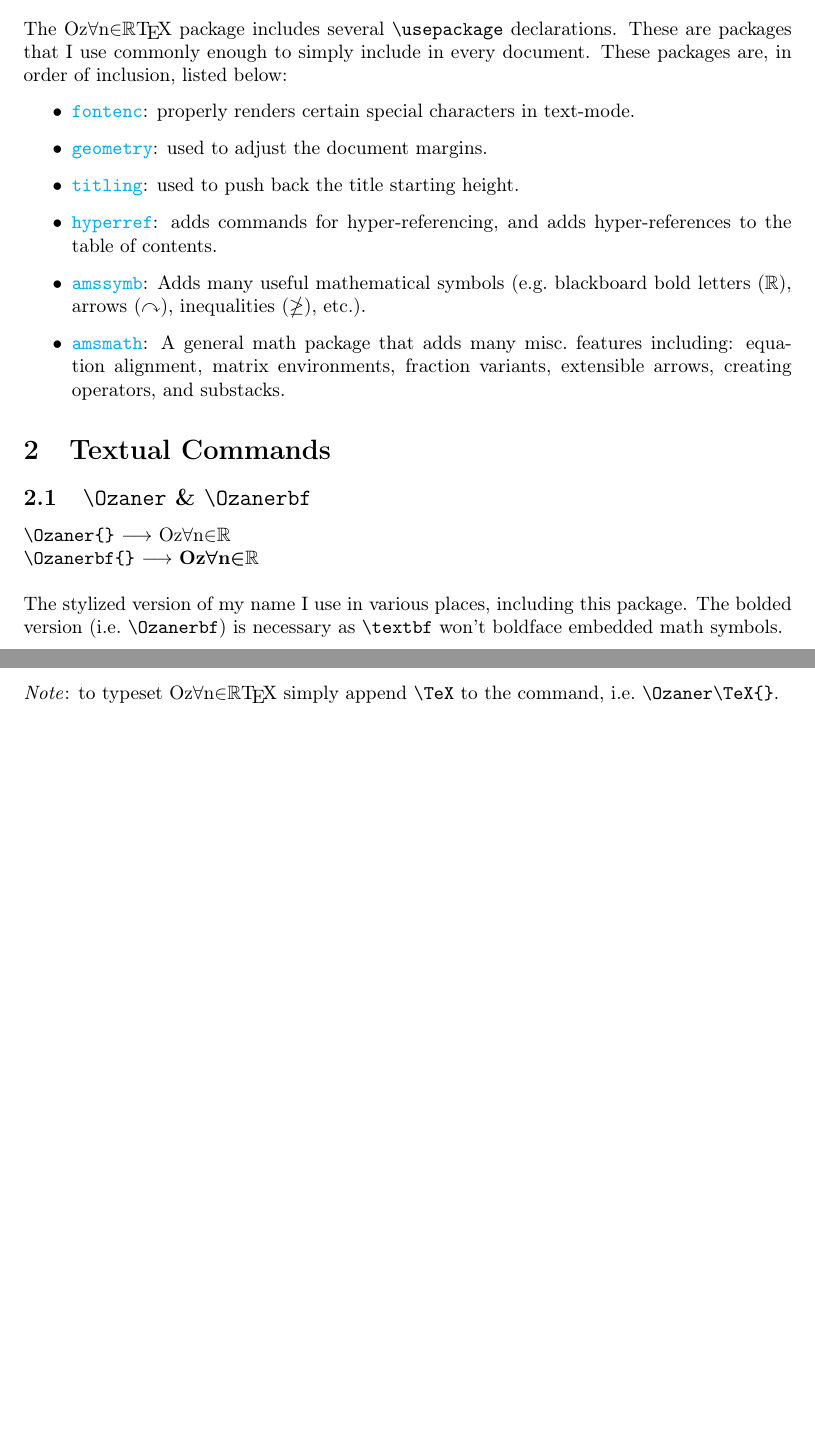
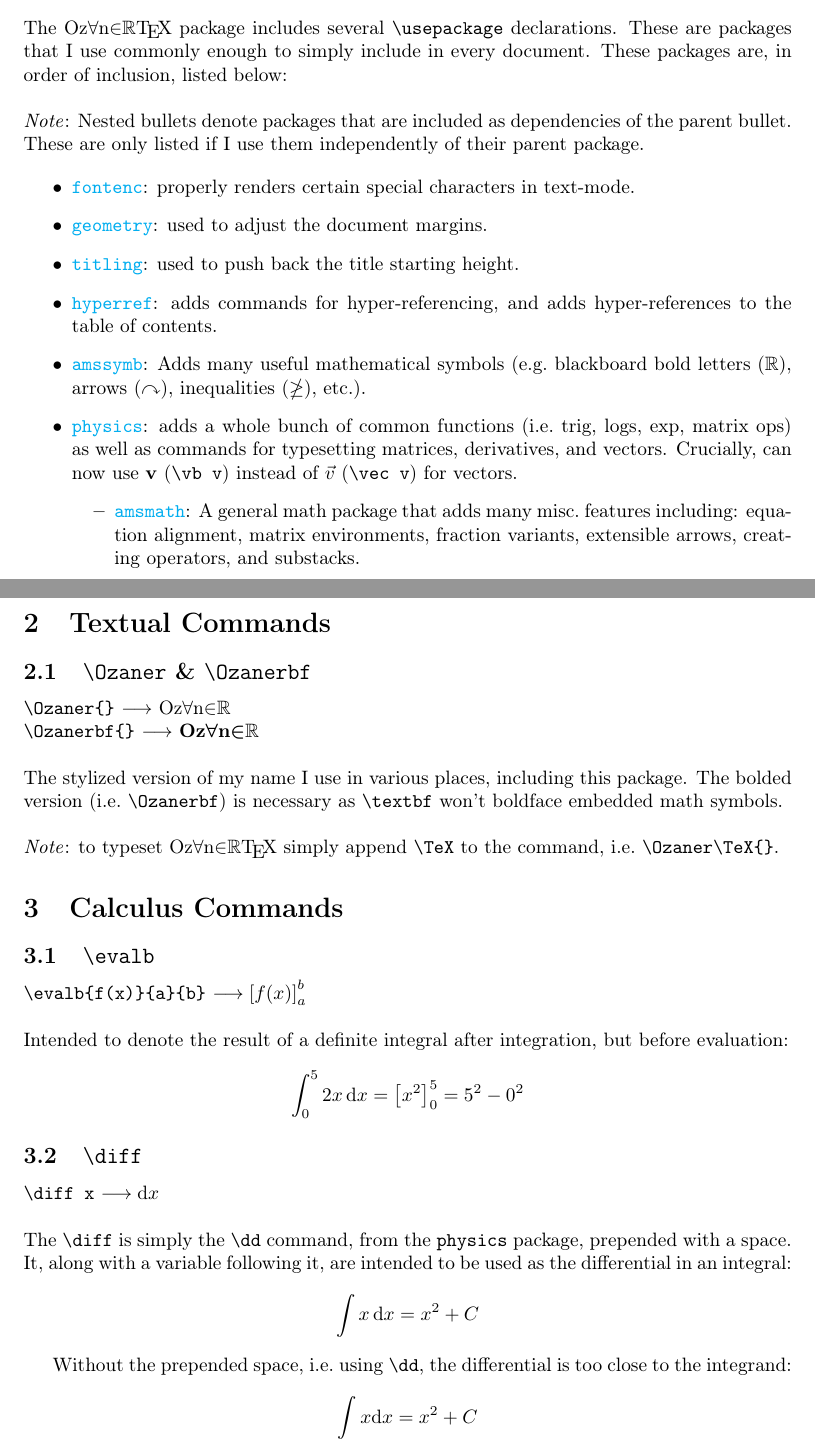
Before and after one commit to ozaner/OzanerTeX, a LaTeX document (documentation.tex, which reads OzanerTeX.sty): two parts of pages 2 and 3 of 3, joined at a grey line, cut so that both start at the same text, the shorter picture padded with empty space. Compiled offline with pdfLaTeX.

Commit message:
Add \diff and \evalb
- Added Calculus section.
  - Added \diff command.
  - Added \evalb command.
- Added nested packages to section 1.
- Added physics package.

```diff
--- a/OzanerTeX.sty
+++ b/OzanerTeX.sty
@@ -7,7 +7,7 @@
 \usepackage{titling}
 \usepackage{hyperref}
 \usepackage{amssymb}
-\usepackage{amsmath}
+\usepackage{physics}
 
 
 %%% Preformatting
@@ -32,3 +32,11 @@
 
 % Stylized 'Ozaner' in bold
 \newcommand{\Ozanerbf}{\textbf{Oz$\boldsymbol\forall$n$\boldsymbol\in$$\boldsymbol{\mathbb R}$}}
+
+
+%%% Calculus
+% Square Bracket Evaluation: [f(x)]^a_b
+\newcommand*\evalb[3]{\displaystyle\left[#1\right]_{#2}^{#3}}
+
+% Differential: \int f(x)\diff x
+\newcommand{\diff}{\mathop{}\!\dd}
--- a/documentation.tex
+++ b/documentation.tex
@@ -34,13 +34,19 @@ Instead of colored boxes, hyper-references use colored text instead:
 
 \section{Base packages}
 The \Ozaner\TeX{} package includes several \texttt{\textbackslash usepackage} declarations. These are packages that I use commonly enough to simply include in every document. These packages are, in order of inclusion, listed below:
+
+\noindent\\\textit{Note}: Nested bullets denote packages that are included as dependencies of the parent bullet. These are only listed if I use them independently of their parent package.
+
 \begin{itemize}
   \item \href{https://ctan.org/pkg/titling}{\texttt{fontenc}}: properly renders certain special characters in text-mode.
   \item \href{https://ctan.org/pkg/geometry}{\texttt{geometry}}: used to adjust the document margins.
   \item \href{https://ctan.org/pkg/titling}{\texttt{titling}}: used to push back the title starting height.
   \item \href{https://ctan.org/pkg/hyperref}{\texttt{hyperref}}: adds commands for hyper-referencing, and adds hyper-references to the table of contents.
   \item \href{https://ctan.org/pkg/amsfonts}{\texttt{amssymb}}: Adds many useful mathematical symbols (e.g.\ blackboard bold letters ($\mathbb{R}$), arrows ($\curvearrowright$), inequalities ($\ngeq$), etc.).
-  \item \href{https://ctan.org/pkg/amsmath}{\texttt{amsmath}}: A general math package that adds many misc.\ features including: equation alignment, matrix environments, fraction variants, extensible arrows, creating operators, and substacks.
+  \item \href{https://ctan.org/pkg/physics}{\texttt{physics}}: adds a whole bunch of common functions (i.e.\ trig, logs, exp, matrix ops) as well as commands for typesetting matrices, derivatives, and vectors. Crucially, can now use $\vb v$ (\texttt{\textbackslash vb v}) instead of $\vec v$ (\texttt{\textbackslash vec v}) for vectors.
+  \begin{itemize}
+    \item \href{https://ctan.org/pkg/amsmath}{\texttt{amsmath}}: A general math package that adds many misc.\ features including: equation alignment, matrix environments, fraction variants, extensible arrows, creating operators, and substacks.
+  \end{itemize}
 \end{itemize}
 
 \section{Textual Commands}
@@ -52,4 +58,21 @@ The \Ozaner\TeX{} package includes several \texttt{\textbackslash usepackage} de
 
 \noindent\\\textit{Note}: to typeset \Ozaner\TeX{} simply append \texttt{\textbackslash TeX} to the command, i.e.\ \texttt{\textbackslash Ozaner\textbackslash TeX\{\}}.
 
+\section{Calculus Commands}
+\subsection{\texttt{\textbackslash evalb}}
+\texttt{\textbackslash evalb\{f(x)\}\{a\}\{b\}} $\longrightarrow\evalb{f(x)}{a}{b}$
+
+\noindent\\Intended to denote the result of a definite integral after integration, but before evaluation:
+$$\int_0^5 2x\diff x = \evalb{x^2}{0}{5} = 5^2-0^2$$
+
+
+\subsection{\texttt{\textbackslash diff}}
+\texttt{\textbackslash diff x} $\longrightarrow\diff x$
+
+\noindent\\The \texttt{\textbackslash diff} is simply the \texttt{\textbackslash dd} command, from the \texttt{physics} package, prepended with a space. It, along with a variable following it, are intended to be used as the differential in an integral:
+$$\int x\diff x = x^2+C$$
+
+Without the prepended space, i.e.\ using \texttt{\textbackslash dd}, the differential is too close to the integrand:
+$$\int x\dd x = x^2+C$$
+
 \end{document}
```
Also changed, not shown: documentation.pdf.
